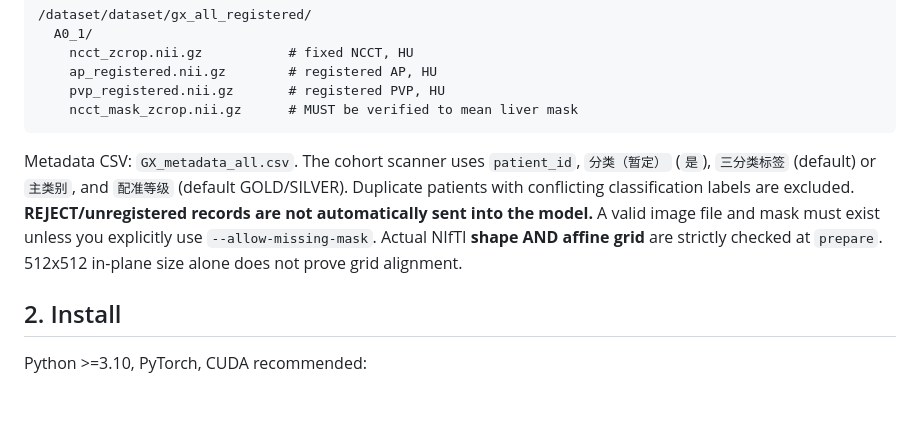
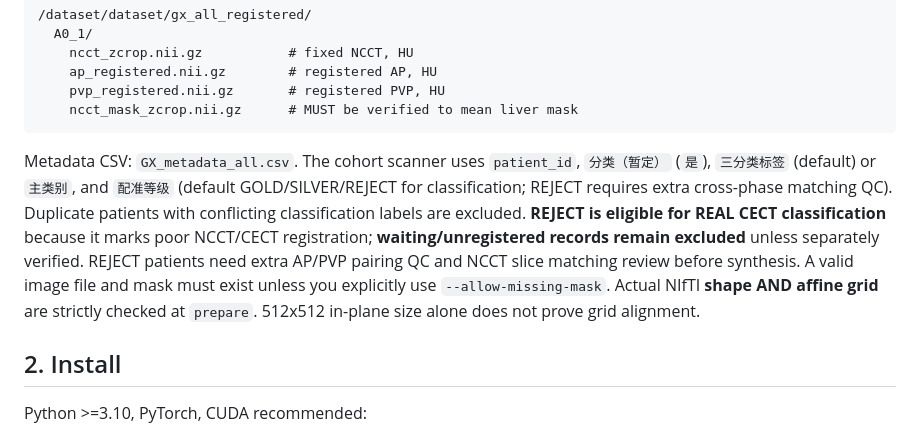
Before and after one commit to Devil-Jian/class, a Markdown page: README.md, the part around the change. Drawn GitHub-style; blank space fills up the shorter version.

Commit message:
docs: include registration REJECT in revised main classification cohort and distinguish matching QC

````diff
--- a/README.md
+++ b/README.md
@@ -15,7 +15,7 @@ Expected directory on the GPU server:
     ncct_mask_zcrop.nii.gz      # MUST be verified to mean liver mask
 ```
 
-Metadata CSV: `GX_metadata_all.csv`. The cohort scanner uses `patient_id`, `分类（暂定）` (`是`), `三分类标签` (default) or `主类别`, and `配准等级` (default GOLD/SILVER). Duplicate patients with conflicting classification labels are excluded. **REJECT/unregistered records are not automatically sent into the model.** A valid image file and mask must exist unless you explicitly use `--allow-missing-mask`. Actual NIfTI **shape AND affine grid** are strictly checked at `prepare`. 512x512 in-plane size alone does not prove grid alignment.
+Metadata CSV: `GX_metadata_all.csv`. The cohort scanner uses `patient_id`, `分类（暂定）` (`是`), `三分类标签` (default) or `主类别`, and `配准等级` (default GOLD/SILVER/REJECT for classification; REJECT requires extra cross-phase matching QC). Duplicate patients with conflicting classification labels are excluded. **REJECT is eligible for REAL CECT classification** because it marks poor NCCT/CECT registration; **waiting/unregistered records remain excluded** unless separately verified. REJECT patients need extra AP/PVP pairing QC and NCCT slice matching review before synthesis. A valid image file and mask must exist unless you explicitly use `--allow-missing-mask`. Actual NIfTI **shape AND affine grid** are strictly checked at `prepare`. 512x512 in-plane size alone does not prove grid alignment.
 
 ## 2. Install
 
````
